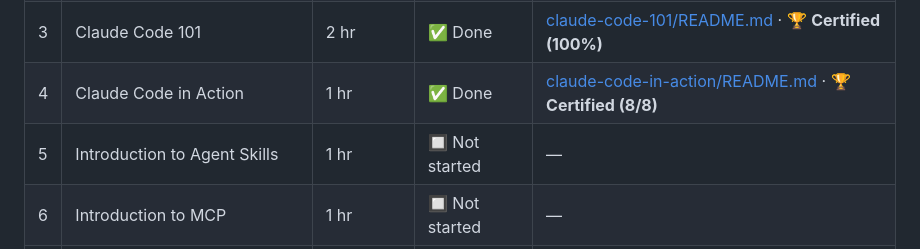
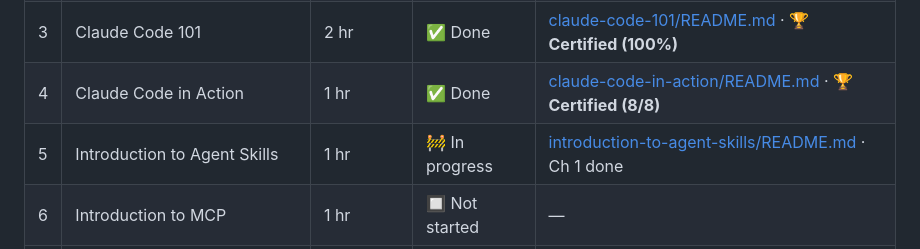
Before and after one commit to AvetBadalyan/Claude-AI-course-notes, a Markdown page: README.md, the part around the change. GitHub-like rendering.

```diff
--- a/README.md
+++ b/README.md
@@ -20,7 +20,7 @@ Notes and visual summaries from the **Anthropic Academy / Claude Certified Archi
 | 2 | Claude 101 | 3 hr 6 min | ✅ Done | [claude-101/README.md](claude-101/README.md) · 🏆 **Certified (10/10)** |
 | 3 | Claude Code 101 | 2 hr | ✅ Done | [claude-code-101/README.md](claude-code-101/README.md) · 🏆 **Certified (100%)** |
 | 4 | Claude Code in Action | 1 hr | ✅ Done | [claude-code-in-action/README.md](claude-code-in-action/README.md) · 🏆 **Certified (8/8)** |
-| 5 | Introduction to Agent Skills | 1 hr | 🔲 Not started | — |
+| 5 | Introduction to Agent Skills | 1 hr | 🚧 In progress | [introduction-to-agent-skills/README.md](introduction-to-agent-skills/README.md) · Ch 1 done |
 | 6 | Introduction to MCP | 1 hr | 🔲 Not started | — |
 | 7 | Building with the Claude API | 8 hr | 🔲 Not started | — |
 | 8 | MCP: Advanced Topics | 1 hr 15 min | 🔲 Not started | — |
```
Also changed, not shown: introduction-to-agent-skills/README.md (added, +146 -0 lines), introduction-to-agent-skills/assets/L1-what-are-skills/skill-loading-terminal.png (added), introduction-to-agent-skills/assets/L1-what-are-skills/skill-md-frontmatter.png (added), introduction-to-agent-skills/assets/L1-what-are-skills/skill-vs-claude-md.png (added).
